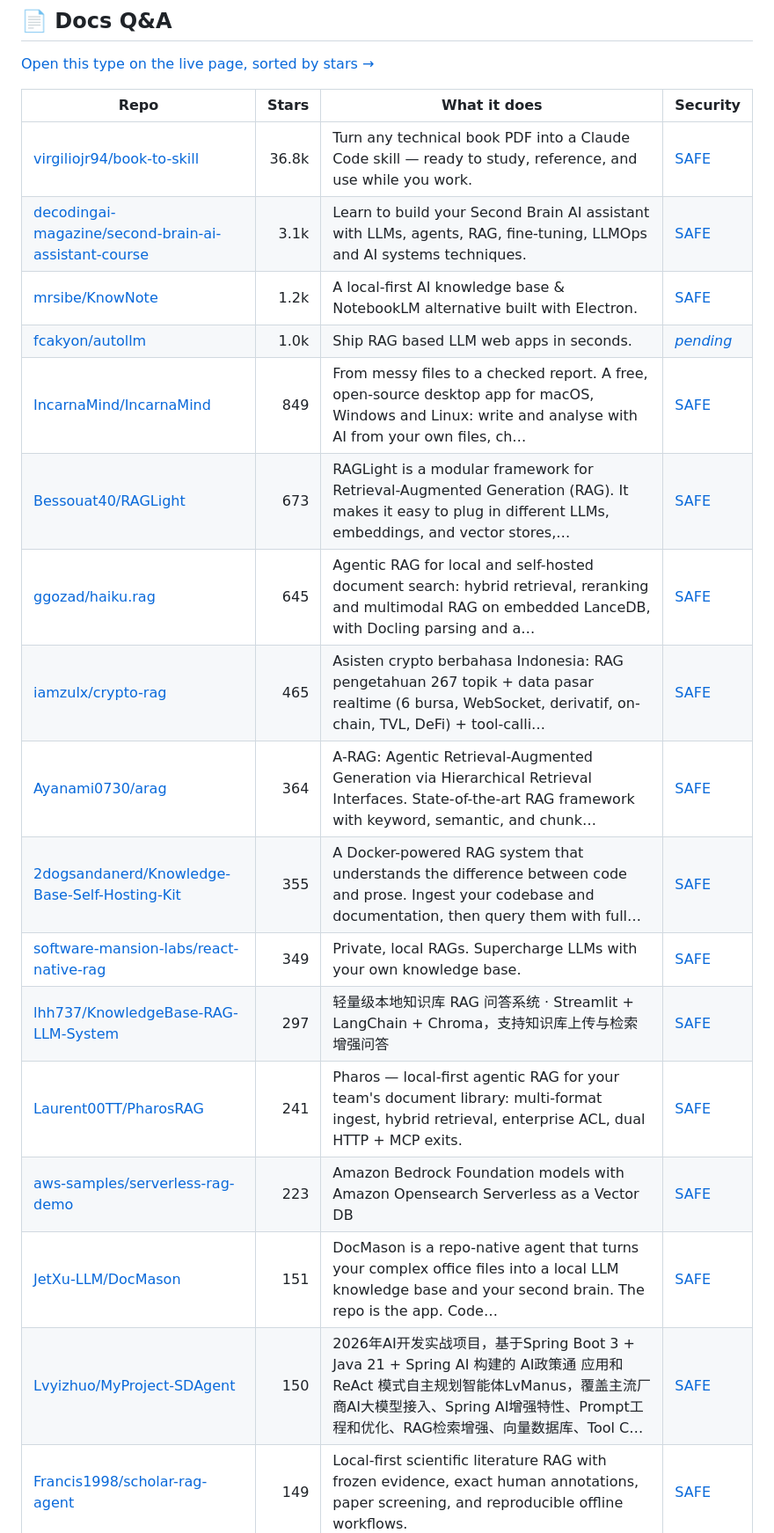
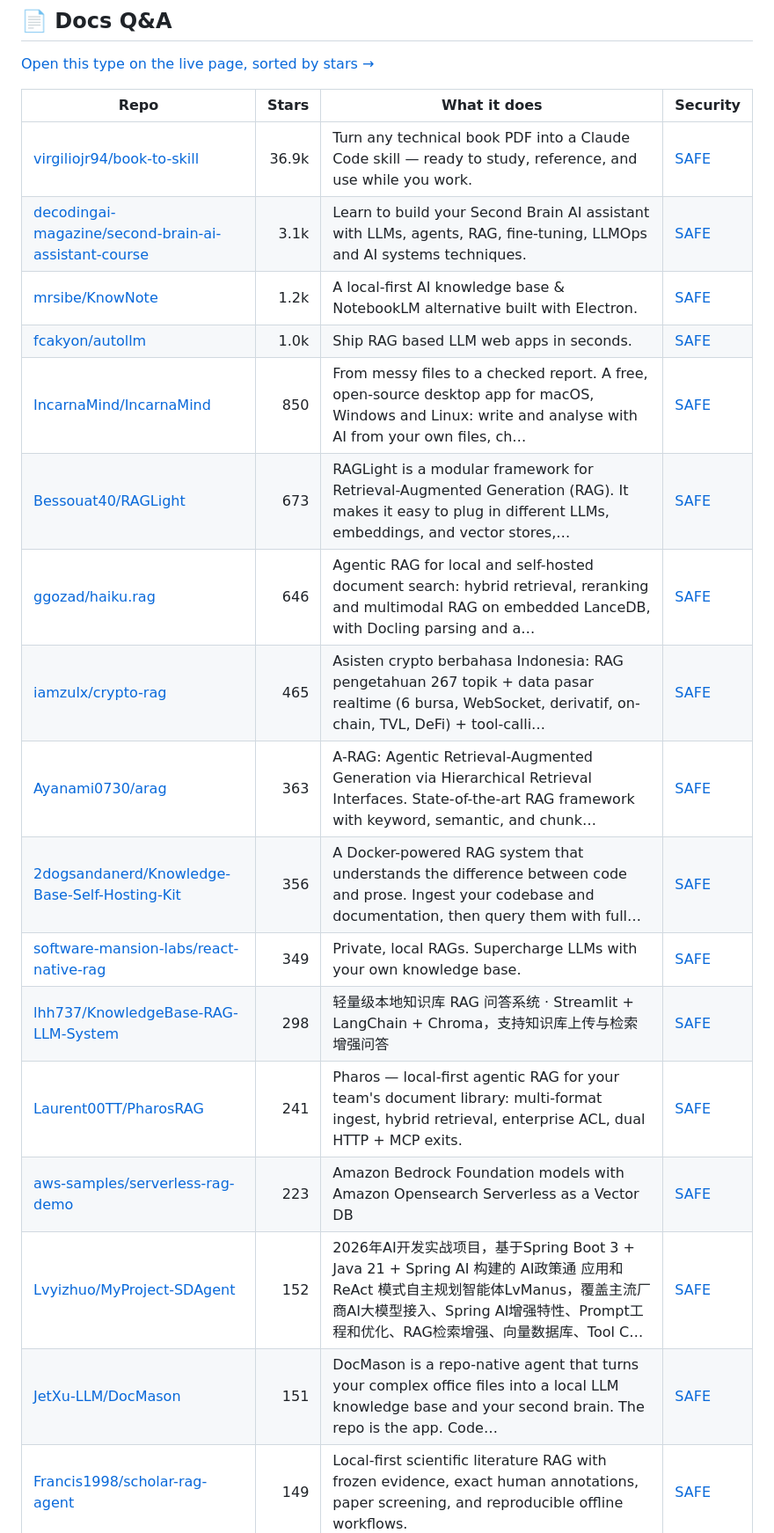
Before and after one commit to zhuyansen/awesome-llm-wiki, a Markdown page: README.md, the part around one of its changes. Shown at 88% size. Rendered like a GitHub page.

```diff
--- a/README.md
+++ b/README.md
@@ -303,22 +304,22 @@ The questions are answered by a decision model reading each README, not by hand.
 
 | Repo | Stars | What it does | Security |
 |---|---:|---|---|
-| [virgiliojr94/book-to-skill](https://github.com/virgiliojr94/book-to-skill) | 36.8k | Turn any technical book PDF into a Claude Code skill — ready to study, reference, and use while you work. | [SAFE](https://agentskillshub.top/skill/virgiliojr94/book-to-skill/) |
+| [virgiliojr94/book-to-skill](https://github.com/virgiliojr94/book-to-skill) | 36.9k | Turn any technical book PDF into a Claude Code skill — ready to study, reference, and use while you work. | [SAFE](https://agentskillshub.top/skill/virgiliojr94/book-to-skill/) |
 | [decodingai-magazine/second-brain-ai-assistant-course](https://github.com/decodingai-magazine/second-brain-ai-assistant-course) | 3.1k | Learn to build your Second Brain AI assistant with LLMs, agents, RAG, fine-tuning, LLMOps and AI systems techniques. | [SAFE](https://agentskillshub.top/skill/decodingai-magazine/second-brain-ai-assistant-course/) |
 | [mrsibe/KnowNote](https://github.com/mrsibe/KnowNote) | 1.2k | A local-first AI knowledge base & NotebookLM alternative built with Electron. | [SAFE](https://agentskillshub.top/skill/mrsibe/KnowNote/) |
-| [fcakyon/autollm](https://github.com/fcakyon/autollm) | 1.0k | Ship RAG based LLM web apps in seconds. | [*pending*](https://agentskillshub.top/skill/fcakyon/autollm/) |
-| [IncarnaMind/IncarnaMind](https://github.com/IncarnaMind/IncarnaMind) | 849 | From messy files to a checked report. A free, open-source desktop app for macOS, Windows and Linux: write and analyse with AI from your own files, ch… | [SAFE](https://agentskillshub.top/skill/IncarnaMind/IncarnaMind/) |
+| [fcakyon/autollm](https://github.com/fcakyon/autollm) | 1.0k | Ship RAG based LLM web apps in seconds. | [SAFE](https://agentskillshub.top/skill/fcakyon/autollm/) |
+| [IncarnaMind/IncarnaMind](https://github.com/IncarnaMind/IncarnaMind) | 850 | From messy files to a checked report. A free, open-source desktop app for macOS, Windows and Linux: write and analyse with AI from your own files, ch… | [SAFE](https://agentskillshub.top/skill/IncarnaMind/IncarnaMind/) |
 | [Bessouat40/RAGLight](https://github.com/Bessouat40/RAGLight) | 673 | RAGLight is a modular framework for Retrieval-Augmented Generation (RAG). It makes it easy to plug in different LLMs, embeddings, and vector stores,… | [SAFE](https://agentskillshub.top/skill/Bessouat40/RAGLight/) |
-| [ggozad/haiku.rag](https://github.com/ggozad/haiku.rag) | 645 | Agentic RAG for local and self-hosted document search: hybrid retrieval, reranking and multimodal RAG on embedded LanceDB, with Docling parsing and a… | [SAFE](https://agentskillshub.top/skill/ggozad/haiku.rag/) |
+| [ggozad/haiku.rag](https://github.com/ggozad/haiku.rag) | 646 | Agentic RAG for local and self-hosted document search: hybrid retrieval, reranking and multimodal RAG on embedded LanceDB, with Docling parsing and a… | [SAFE](https://agentskillshub.top/skill/ggozad/haiku.rag/) |
 | [iamzulx/crypto-rag](https://github.com/iamzulx/crypto-rag) | 465 | Asisten crypto berbahasa Indonesia: RAG pengetahuan 267 topik + data pasar realtime (6 bursa, WebSocket, derivatif, on-chain, TVL, DeFi) + tool-calli… | [SAFE](https://agentskillshub.top/skill/iamzulx/crypto-rag/) |
-| [Ayanami0730/arag](https://github.com/Ayanami0730/arag) | 364 | A-RAG: Agentic Retrieval-Augmented Generation via Hierarchical Retrieval Interfaces. State-of-the-art RAG framework with keyword, semantic, and chunk… | [SAFE](https://agentskillshub.top/skill/Ayanami0730/arag/) |
-| [2dogsandanerd/Knowledge-Base-Self-Hosting-Kit](https://github.com/2dogsandanerd/Knowledge-Base-Self-Hosting-Kit) | 355 | A Docker-powered RAG system that understands the difference between code and prose. Ingest your codebase and documentation, then query them with full… | [SAFE](https://agentskillshub.top/skill/2dogsandanerd/Knowledge-Base-Self-Hosting-Kit/) |
+| [Ayanami0730/arag](https://github.com/Ayanami0730/arag) | 363 | A-RAG: Agentic Retrieval-Augmented Generation via Hierarchical Retrieval Interfaces. State-of-the-art RAG framework with keyword, semantic, and chunk… | [SAFE](https://agentskillshub.top/skill/Ayanami0730/arag/) |
+| [2dogsandanerd/Knowledge-Base-Self-Hosting-Kit](https://github.com/2dogsandanerd/Knowledge-Base-Self-Hosting-Kit) | 356 | A Docker-powered RAG system that understands the difference between code and prose. Ingest your codebase and documentation, then query them with full… | [SAFE](https://agentskillshub.top/skill/2dogsandanerd/Knowledge-Base-Self-Hosting-Kit/) |
 | [software-mansion-labs/react-native-rag](https://github.com/software-mansion-labs/react-native-rag) | 349 | Private, local RAGs. Supercharge LLMs with your own knowledge base. | [SAFE](https://agentskillshub.top/skill/software-mansion-labs/react-native-rag/) |
-| [lhh737/KnowledgeBase-RAG-LLM-System](https://github.com/lhh737/KnowledgeBase-RAG-LLM-System) | 297 | 轻量级本地知识库 RAG 问答系统 · Streamlit + LangChain + Chroma，支持知识库上传与检索增强问答 | [SAFE](https://agentskillshub.top/skill/lhh737/KnowledgeBase-RAG-LLM-System/) |
+| [lhh737/KnowledgeBase-RAG-LLM-System](https://github.com/lhh737/KnowledgeBase-RAG-LLM-System) | 298 | 轻量级本地知识库 RAG 问答系统 · Streamlit + LangChain + Chroma，支持知识库上传与检索增强问答 | [SAFE](https://agentskillshub.top/skill/lhh737/KnowledgeBase-RAG-LLM-System/) |
 | [Laurent00TT/PharosRAG](https://github.com/Laurent00TT/PharosRAG) | 241 | Pharos — local-first agentic RAG for your team's document library: multi-format ingest, hybrid retrieval, enterprise ACL, dual HTTP + MCP exits. | [SAFE](https://agentskillshub.top/skill/Laurent00TT/PharosRAG/) |
 | [aws-samples/serverless-rag-demo](https://github.com/aws-samples/serverless-rag-demo) | 223 | Amazon Bedrock Foundation models with Amazon Opensearch Serverless as a Vector DB | [SAFE](https://agentskillshub.top/skill/aws-samples/serverless-rag-demo/) |
+| [Lvyizhuo/MyProject-SDAgent](https://github.com/Lvyizhuo/MyProject-SDAgent) | 152 | 2026年AI开发实战项目，基于Spring Boot 3 + Java 21 + Spring AI 构建的 AI政策通 应用和 ReAct 模式自主规划智能体LvManus，覆盖主流厂商AI大模型接入、Spring AI增强特性、Prompt工程和优化、RAG检索增强、向量数据库、Tool C… | [SAFE](https://agentskillshub.top/skill/Lvyizhuo/MyProject-SDAgent/) |
 | [JetXu-LLM/DocMason](https://github.com/JetXu-LLM/DocMason) | 151 | DocMason is a repo-native agent that turns your complex office files into a local LLM knowledge base and your second brain. The repo is the app. Code… | [SAFE](https://agentskillshub.top/skill/JetXu-LLM/DocMason/) |
-| [Lvyizhuo/MyProject-SDAgent](https://github.com/Lvyizhuo/MyProject-SDAgent) | 150 | 2026年AI开发实战项目，基于Spring Boot 3 + Java 21 + Spring AI 构建的 AI政策通 应用和 ReAct 模式自主规划智能体LvManus，覆盖主流厂商AI大模型接入、Spring AI增强特性、Prompt工程和优化、RAG检索增强、向量数据库、Tool C… | [SAFE](https://agentskillshub.top/skill/Lvyizhuo/MyProject-SDAgent/) |
 | [Francis1998/scholar-rag-agent](https://github.com/Francis1998/scholar-rag-agent) | 149 | Local-first scientific literature RAG with frozen evidence, exact human annotations, paper screening, and reproducible offline workflows. | [SAFE](https://agentskillshub.top/skill/Francis1998/scholar-rag-agent/) |
 | [guhcostan/claude-mega-brain](https://github.com/guhcostan/claude-mega-brain) | 128 | OKF-powered knowledge context for Claude Code — injects your project's knowledge base at every session | [SAFE](https://agentskillshub.top/skill/guhcostan/claude-mega-brain/) |
 | [moyangzhan/langchain4j-aideepin-admin](https://github.com/moyangzhan/langchain4j-aideepin-admin) | 119 | JAVA版本的检索增强生成(RAG)项目，包括知识库、搜索 \| JAVA version of retrieval enhancement generation(RAG) project ,including knowledge base, search | [SAFE](https://agentskillshub.top/skill/moyangzhan/langchain4j-aideepin-admin/) |
```
Also changed, not shown: other parts of README.md (+52 -50 lines), README.zh-CN.md (+59 -57 lines), assets/previews/NOTICE.md (+3 -1 lines), assets/previews/BingoWon__apple-rag-mcp.jpg (deleted), assets/previews/MrDoe__OpenCodeRAG.jpg, assets/previews/THUboran__china-law-mcp.jpg (added), assets/previews/ckryptickunal__OpenWiki.jpg (added), assets/previews/mlimarenko__IronRAG.gif (added), assets/previews/mlimarenko__IronRAG.jpg (added), 2 other files.
